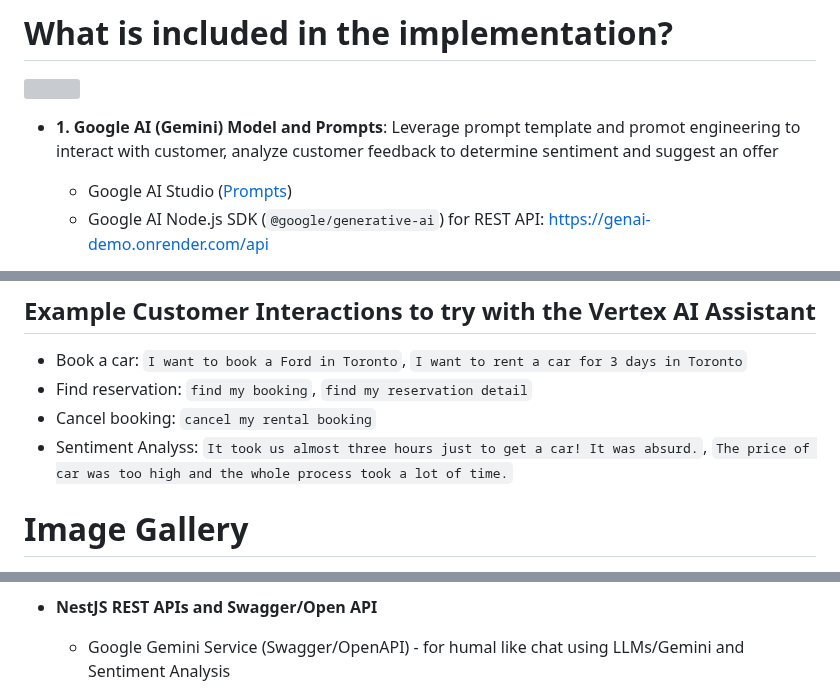
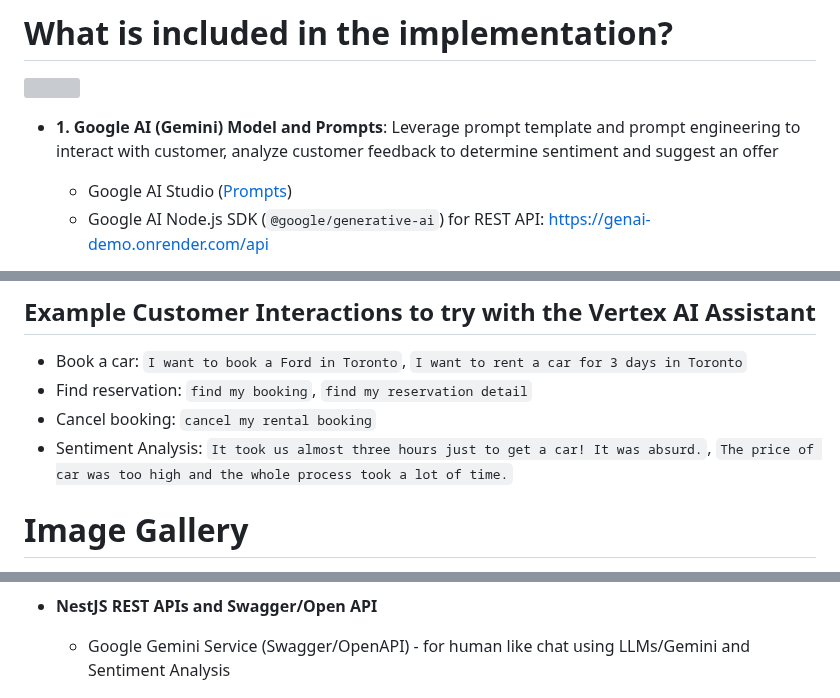
Before and after one commit to suryakandshinde/google-ai-hack, a Markdown page: README.md, 3 parts joined by grey strips. Rendered like a GitHub page; grey boxes are pictures that could not be loaded.

```diff
--- a/README.md
+++ b/README.md
@@ -70,7 +69,7 @@ This is a fully functional demo rental car booking Chat Assisstant application t
 # What is included in the implementation?
 <img src="./docs/chat_assisstant_overview.png" />
 
-- **1. Google AI (Gemini) Model and Prompts**: Leverage prompt template and promot engineering to interact with customer, analyze customer feedback to determine sentiment and suggest an offer
+- **1. Google AI (Gemini) Model and Prompts**: Leverage prompt template and prompt engineering to interact with customer, analyze customer feedback to determine sentiment and suggest an offer
     - Google AI Studio ([Prompts](https://aistudio.google.com/app/prompts))
     - Google AI Node.js SDK (`@google/generative-ai`) for REST API: https://genai-demo.onrender.com/api
 
@@ -95,7 +94,7 @@ This is a fully functional demo rental car booking Chat Assisstant application t
 - Book a car: `I want to book a Ford in Toronto`, `I want to rent a car for 3 days in Toronto`
 - Find reservation: `find my booking`, `find my reservation detail`
 - Cancel booking: `cancel my rental booking`
-- Sentiment Analyss: `It took us almost three hours just to get a car! It was absurd.`, `The price of car was too high and the whole process took a lot of time.`
+- Sentiment Analysis: `It took us almost three hours just to get a car! It was absurd.`, `The price of car was too high and the whole process took a lot of time.`
 
 # Image Gallery
 
@@ -131,7 +130,7 @@ This is a fully functional demo rental car booking Chat Assisstant application t
         <img src="./docs/feedback_2.png" width="250" />
 
 - **NestJS REST APIs and Swagger/Open API**
-    - Google Gemini Service (Swagger/OpenAPI) - for humal like chat using LLMs/Gemini and Sentiment Analysis
+    - Google Gemini Service (Swagger/OpenAPI) - for human like chat using LLMs/Gemini and Sentiment Analysis
 
         <img src="./docs/api_1.png"/>
 
```
Also changed, not shown: other parts of README.md (+13 -15 lines).
